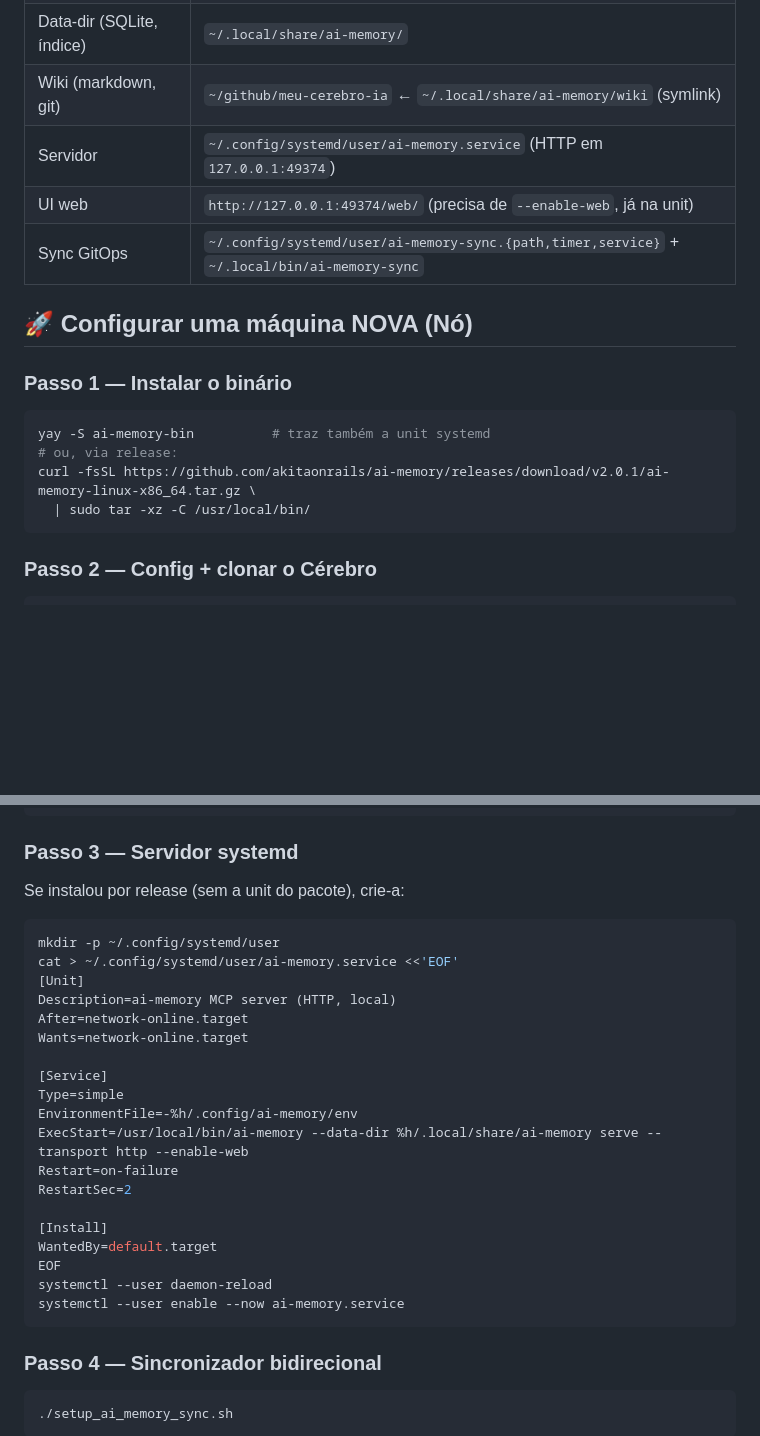
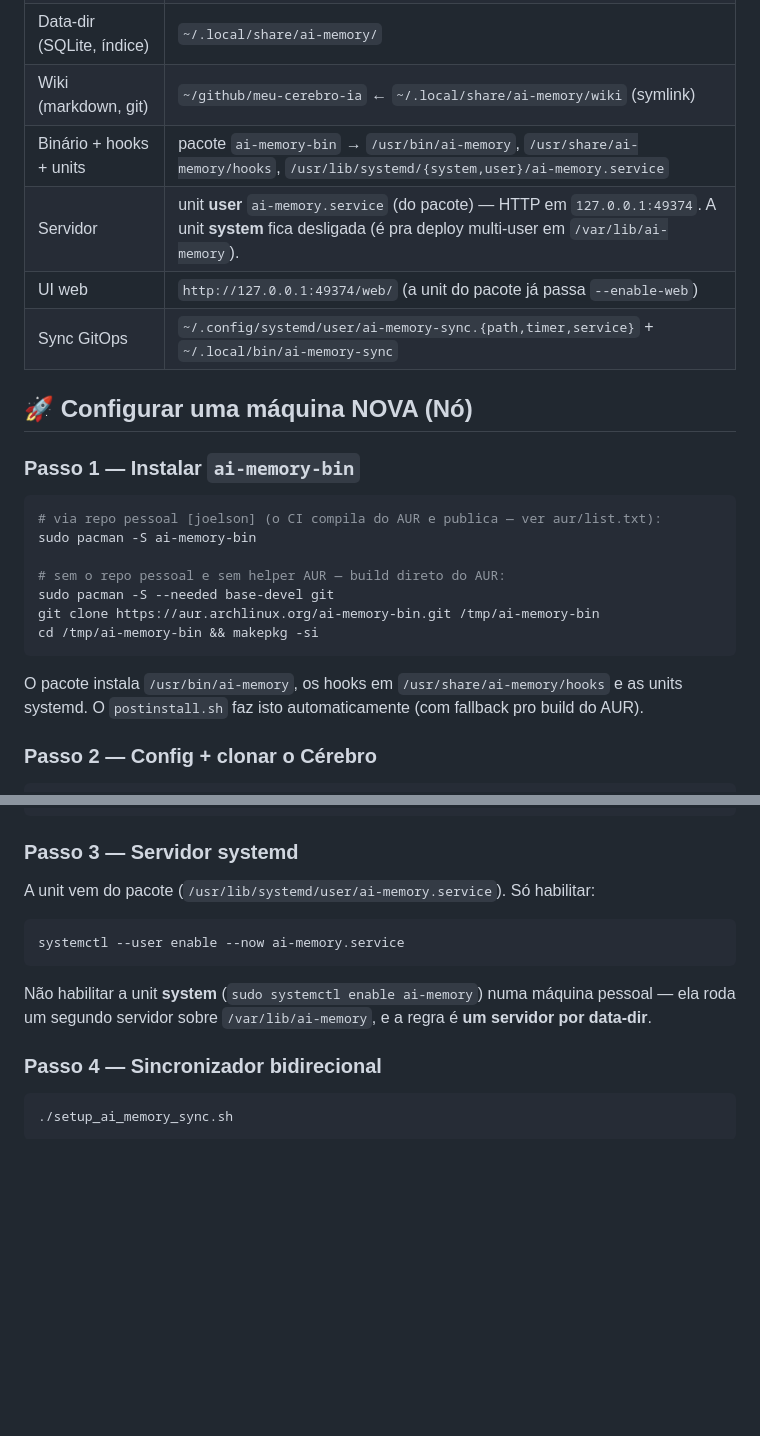
Before and after one commit to Joelsonsmendonca/arch-setup, a Markdown page: AI_MEMORY.md, 2 parts joined by grey strips. Drawn GitHub-style; blank space fills up the shorter version.

Commit message:
docs: adicionar documentação sobre AI_MEMORY

````diff
--- a/AI_MEMORY.md
+++ b/AI_MEMORY.md
@@ -26,19 +26,26 @@ abaixo são a referência do que ele executa.
 | Config + env (Ollama) | `~/.config/ai-memory/{config.toml,env}` |
 | Data-dir (SQLite, índice) | `~/.local/share/ai-memory/` |
 | Wiki (markdown, git) | `~/github/meu-cerebro-ia` ← `~/.local/share/ai-memory/wiki` (symlink) |
-| Servidor | `~/.config/systemd/user/ai-memory.service` (HTTP em `127.0.0.1:49374`) |
-| UI web | `http://127.0.0.1:49374/web/` (precisa de `--enable-web`, já na unit) |
+| Binário + hooks + units | pacote `ai-memory-bin` → `/usr/bin/ai-memory`, `/usr/share/ai-memory/hooks`, `/usr/lib/systemd/{system,user}/ai-memory.service` |
+| Servidor | unit **user** `ai-memory.service` (do pacote) — HTTP em `127.0.0.1:49374`. A unit **system** fica desligada (é pra deploy multi-user em `/var/lib/ai-memory`). |
+| UI web | `http://127.0.0.1:49374/web/` (a unit do pacote já passa `--enable-web`) |
 | Sync GitOps | `~/.config/systemd/user/ai-memory-sync.{path,timer,service}` + `~/.local/bin/ai-memory-sync` |
 
 ## 🚀 Configurar uma máquina NOVA (Nó)
 
-### Passo 1 — Instalar o binário
+### Passo 1 — Instalar `ai-memory-bin`
 ```bash
-yay -S ai-memory-bin          # traz também a unit systemd
-# ou, via release:
-curl -fsSL https://github.com/akitaonrails/ai-memory/releases/download/v2.0.1/ai-memory-linux-x86_64.tar.gz \
-  | sudo tar -xz -C /usr/local/bin/
+# via repo pessoal [joelson] (o CI compila do AUR e publica — ver aur/list.txt):
+sudo pacman -S ai-memory-bin
+
+# sem o repo pessoal e sem helper AUR — build direto do AUR:
+sudo pacman -S --needed base-devel git
+git clone https://aur.archlinux.org/ai-memory-bin.git /tmp/ai-memory-bin
+cd /tmp/ai-memory-bin && makepkg -si
 ```
+O pacote instala `/usr/bin/ai-memory`, os hooks em `/usr/share/ai-memory/hooks`
+e as units systemd. O `postinstall.sh` faz isto automaticamente (com fallback
+pro build do AUR).
 
 ### Passo 2 — Config + clonar o Cérebro
 ```bash
@@ -56,28 +63,13 @@ ln -sfn ~/github/meu-cerebro-ia ~/.local/share/ai-memory/wiki
 ```
 
 ### Passo 3 — Servidor systemd
-Se instalou por release (sem a unit do pacote), crie-a:
+A unit vem do pacote (`/usr/lib/systemd/user/ai-memory.service`). Só habilitar:
 ```bash
-mkdir -p ~/.config/systemd/user
-cat > ~/.config/systemd/user/ai-memory.service <<'EOF'
-[Unit]
-Description=ai-memory MCP server (HTTP, local)
-After=network-online.target
-Wants=network-online.target
-
-[Service]
-Type=simple
-EnvironmentFile=-%h/.config/ai-memory/env
-ExecStart=/usr/local/bin/ai-memory --data-dir %h/.local/share/ai-memory serve --transport http --enable-web
-Restart=on-failure
-RestartSec=2
-
-[Install]
-WantedBy=default.target
-EOF
-systemctl --user daemon-reload
 systemctl --user enable --now ai-memory.service
 ```
+Não habilitar a unit **system** (`sudo systemctl enable ai-memory`) numa máquina
+pessoal — ela roda um segundo servidor sobre `/var/lib/ai-memory`, e a regra é
+**um servidor por data-dir**.
 
 ### Passo 4 — Sincronizador bidirecional
 ```bash
````
